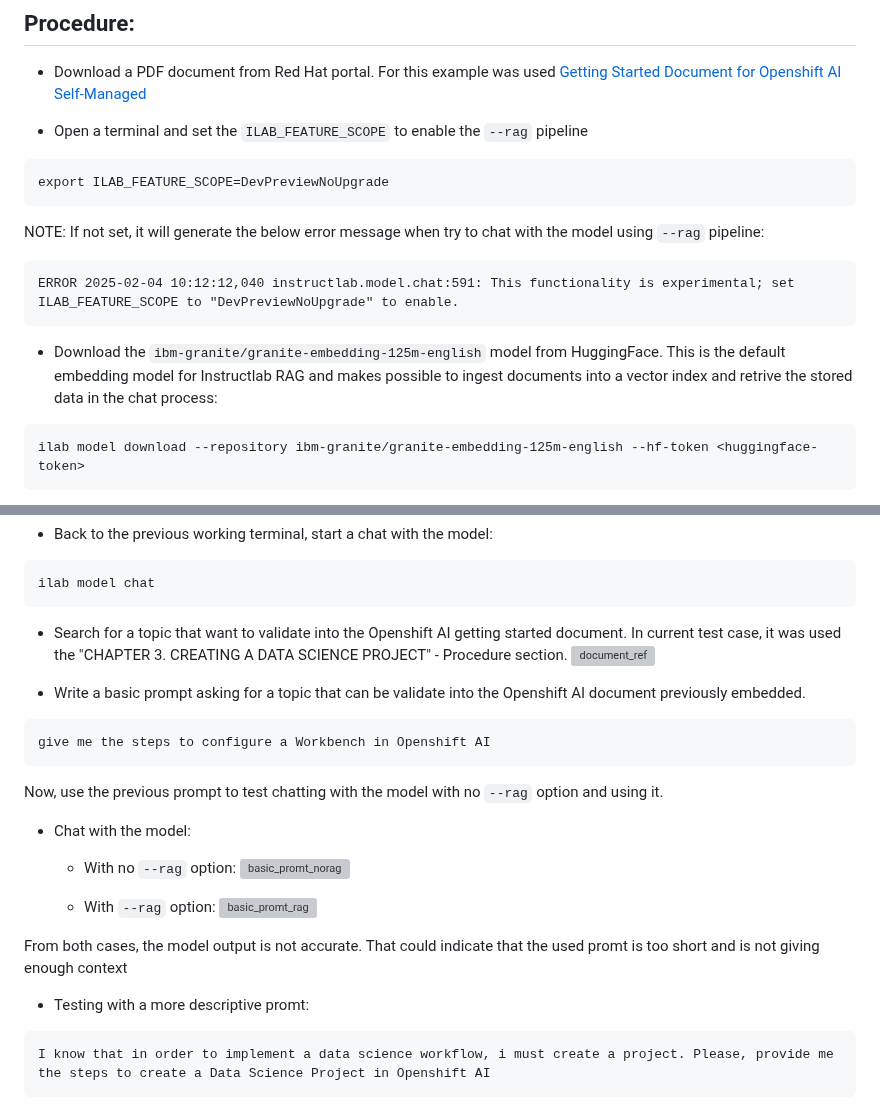
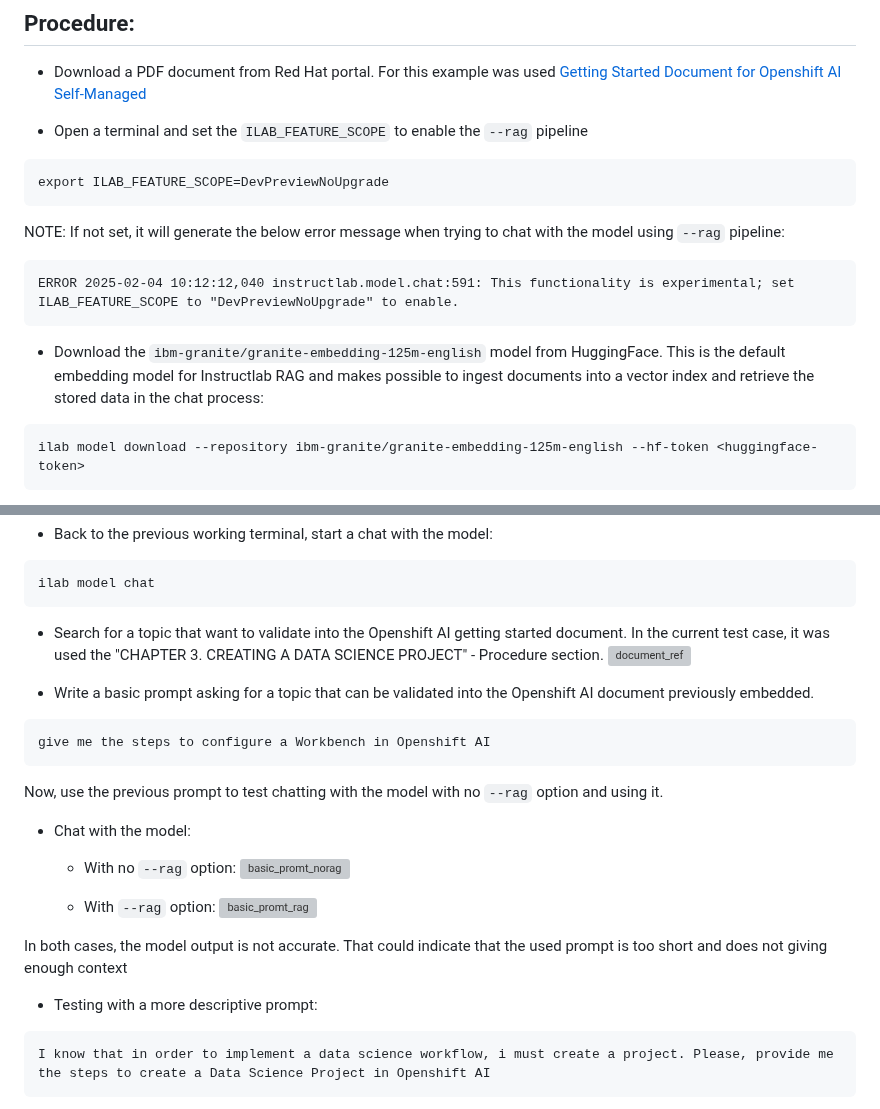
Before and after one commit to alexbarbosa1989/ai-playground, a Markdown page: rag_techpreview/rag_ilab_023.md, 2 parts joined by grey strips. GitHub-like rendering; grey boxes are pictures that could not be loaded.

```diff
--- a/rag_techpreview/rag_ilab_023.md
+++ b/rag_techpreview/rag_ilab_023.md
@@ -19,12 +19,12 @@ Once embedded the document info in a vector db, the model is with and without th
 ~~~
 export ILAB_FEATURE_SCOPE=DevPreviewNoUpgrade
 ~~~
-NOTE: If not set, it will generate the below error message when try to chat with the model using `--rag` pipeline:
+NOTE: If not set, it will generate the below error message when trying to chat with the model using `--rag` pipeline:
 ~~~
 ERROR 2025-02-04 10:12:12,040 instructlab.model.chat:591: This functionality is experimental; set ILAB_FEATURE_SCOPE to "DevPreviewNoUpgrade" to enable.
 ~~~
 
-- Download the `ibm-granite/granite-embedding-125m-english` model from HuggingFace. This is the default embedding model for Instructlab RAG and makes possible to ingest documents into a vector index and retrive the stored data in the chat process:
+- Download the `ibm-granite/granite-embedding-125m-english` model from HuggingFace. This is the default embedding model for Instructlab RAG and makes possible to ingest documents into a vector index and retrieve the stored data in the chat process:
 ~~~
 ilab model download --repository ibm-granite/granite-embedding-125m-english --hf-token <huggingface-token>
 ~~~
@@ -70,10 +70,10 @@ ilab model serve --model-path ~/.cache/instructlab/models/granite-7b-lab-Q4_K_M.
 ilab model chat
 ~~~
 
-- Search for a topic that want to validate into the Openshift AI getting started document. In current test case, it was used the "CHAPTER 3. CREATING A DATA SCIENCE PROJECT" - Procedure section.
+- Search for a topic that want to validate into the Openshift AI getting started document. In the current test case, it was used the "CHAPTER 3. CREATING A DATA SCIENCE PROJECT" - Procedure section.
 ![document_ref](https://github.com/user-attachments/assets/fecc5a7d-8037-4f9e-8620-01803a23f751)
 
-- Write a basic prompt asking for a topic that can be validate into the Openshift AI document previously embedded.
+- Write a basic prompt asking for a topic that can be validated into the Openshift AI document previously embedded.
 ~~~
 give me the steps to configure a Workbench in Openshift AI
 ~~~
@@ -88,9 +88,9 @@ Now, use the previous prompt to test chatting with the model with no `--rag` opt
     ![basic_promt_rag](https://github.com/user-attachments/assets/09ed0bee-c0d8-42d3-a9c7-1b3ba48f2390)
 
 
-From both cases, the model output is not accurate. That could indicate that the used promt is too short and is not giving enough context
+In both cases, the model output is not accurate. That could indicate that the used prompt is too short and does not giving enough context
 
-- Testing with a more descriptive promt:
+- Testing with a more descriptive prompt:
 ~~~
 I know that in order to implement a data science workflow, i must create a project. Please, provide me the steps to create a Data Science Project in Openshift AI
 ~~~
```
